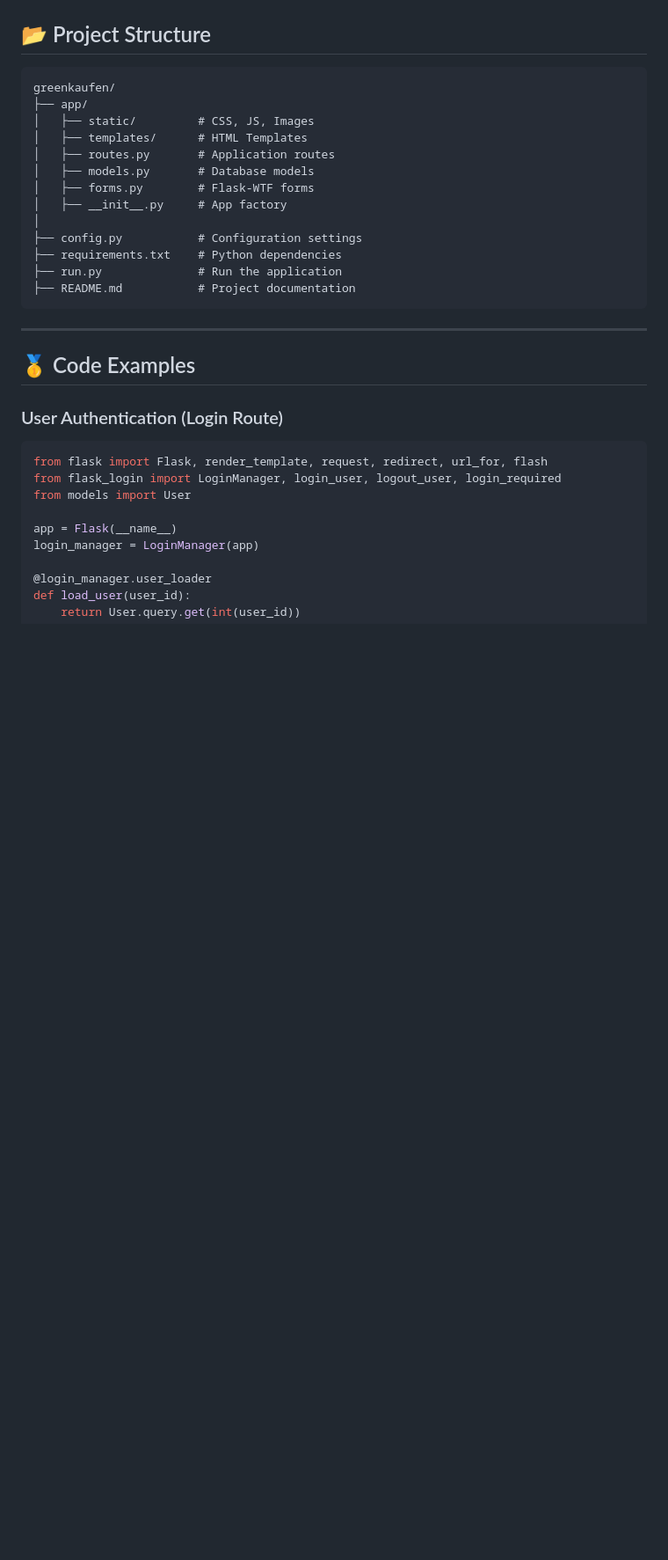
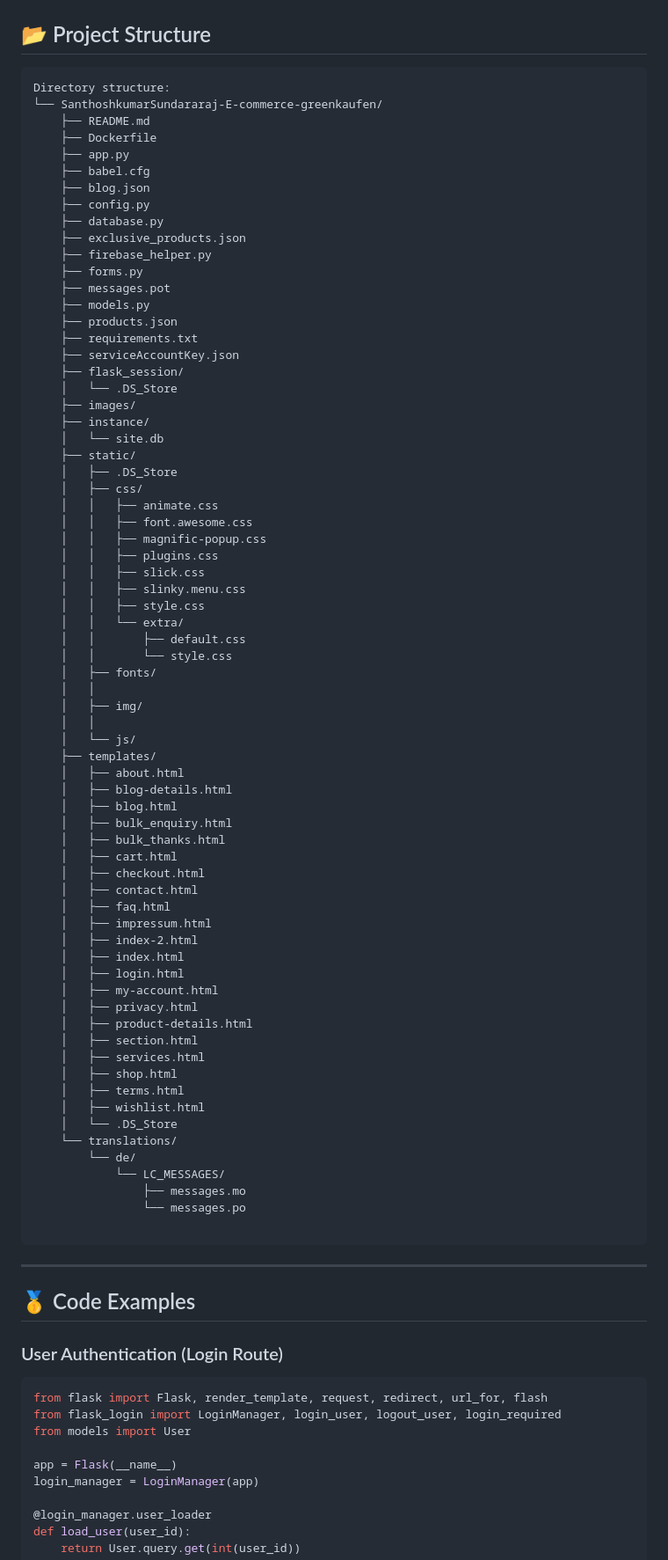
Before and after one commit to SanthoshkumarSundararaj/E-commerce-greenkaufen, a Markdown page: README.md, the part around the change. Shown at 88% size. Drawn GitHub-style; blank space fills up the shorter version.

````diff
--- a/README.md
+++ b/README.md
@@ -26,19 +26,75 @@
 
 ## 📂 Project Structure
 ```plaintext
-greenkaufen/
-├── app/
-│   ├── static/         # CSS, JS, Images
-│   ├── templates/      # HTML Templates
-│   ├── routes.py       # Application routes
-│   ├── models.py       # Database models
-│   ├── forms.py        # Flask-WTF forms
-│   ├── __init__.py     # App factory
-│
-├── config.py           # Configuration settings
-├── requirements.txt    # Python dependencies
-├── run.py              # Run the application
-├── README.md           # Project documentation
+Directory structure:
+└── SanthoshkumarSundararaj-E-commerce-greenkaufen/
+    ├── README.md
+    ├── Dockerfile
+    ├── app.py
+    ├── babel.cfg
+    ├── blog.json
+    ├── config.py
+    ├── database.py
+    ├── exclusive_products.json
+    ├── firebase_helper.py
+    ├── forms.py
+    ├── messages.pot
+    ├── models.py
+    ├── products.json
+    ├── requirements.txt
+    ├── serviceAccountKey.json
+    ├── flask_session/
+    │   └── .DS_Store
+    ├── images/
+    ├── instance/
+    │   └── site.db
+    ├── static/
+    │   ├── .DS_Store
+    │   ├── css/
+    │   │   ├── animate.css
+    │   │   ├── font.awesome.css
+    │   │   ├── magnific-popup.css
+    │   │   ├── plugins.css
+    │   │   ├── slick.css
+    │   │   ├── slinky.menu.css
+    │   │   ├── style.css
+    │   │   └── extra/
+    │   │       ├── default.css
+    │   │       └── style.css
+    │   ├── fonts/
+    │   │
+    │   ├── img/
+    │   │
+    │   └── js/
+    ├── templates/
+    │   ├── about.html
+    │   ├── blog-details.html
+    │   ├── blog.html
+    │   ├── bulk_enquiry.html
+    │   ├── bulk_thanks.html
+    │   ├── cart.html
+    │   ├── checkout.html
+    │   ├── contact.html
+    │   ├── faq.html
+    │   ├── impressum.html
+    │   ├── index-2.html
+    │   ├── index.html
+    │   ├── login.html
+    │   ├── my-account.html
+    │   ├── privacy.html
+    │   ├── product-details.html
+    │   ├── section.html
+    │   ├── services.html
+    │   ├── shop.html
+    │   ├── terms.html
+    │   ├── wishlist.html
+    │   └── .DS_Store
+    └── translations/
+        └── de/
+            └── LC_MESSAGES/
+                ├── messages.mo
+                └── messages.po
+
 ```
 
 ---
````
